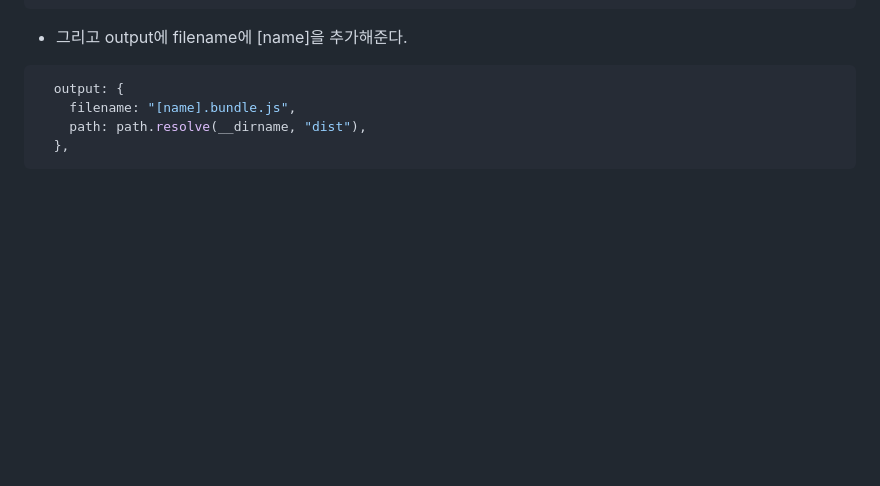
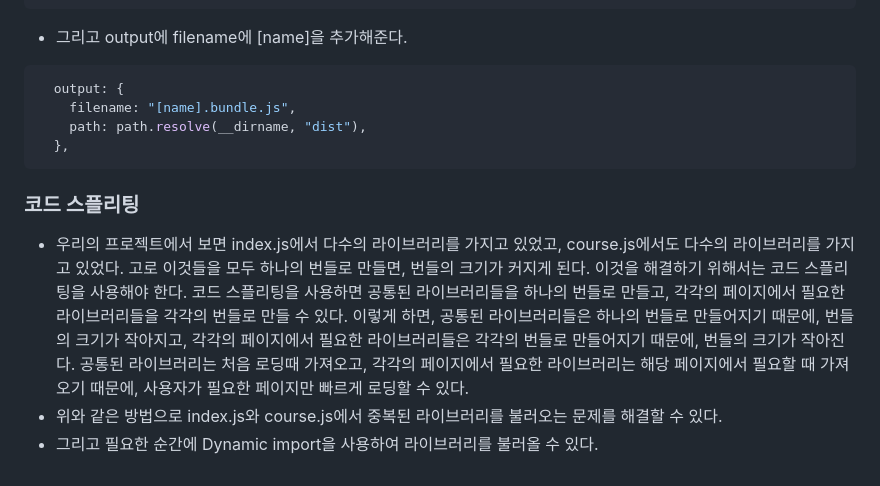
Before and after one commit to project-lol/Course-Registration-Project, a Markdown page: README.md, the part around the change. Drawn GitHub-style; blank space fills up the shorter version.

Commit message:
readme : code splitting

````diff
--- a/README.md
+++ b/README.md
@@ -137,3 +137,9 @@
     path: path.resolve(__dirname, "dist"),
   },
 ```
+
+### 코드 스플리팅
+
+- 우리의 프로젝트에서 보면 index.js에서 다수의 라이브러리를 가지고 있었고, course.js에서도 다수의 라이브러리를 가지고 있었다. 고로 이것들을 모두 하나의 번들로 만들면, 번들의 크기가 커지게 된다. 이것을 해결하기 위해서는 코드 스플리팅을 사용해야 한다. 코드 스플리팅을 사용하면 공통된 라이브러리들을 하나의 번들로 만들고, 각각의 페이지에서 필요한 라이브러리들을 각각의 번들로 만들 수 있다. 이렇게 하면, 공통된 라이브러리들은 하나의 번들로 만들어지기 때문에, 번들의 크기가 작아지고, 각각의 페이지에서 필요한 라이브러리들은 각각의 번들로 만들어지기 때문에, 번들의 크기가 작아진다. 공통된 라이브러리는 처음 로딩때 가져오고, 각각의 페이지에서 필요한 라이브러리는 해당 페이지에서 필요할 때 가져오기 때문에, 사용자가 필요한 페이지만 빠르게 로딩할 수 있다.
+- 위와 같은 방법으로 index.js와 course.js에서 중복된 라이브러리를 불러오는 문제를 해결할 수 있다.
+- 그리고 필요한 순간에 Dynamic import을 사용하여 라이브러리를 불러올 수 있다.
````
